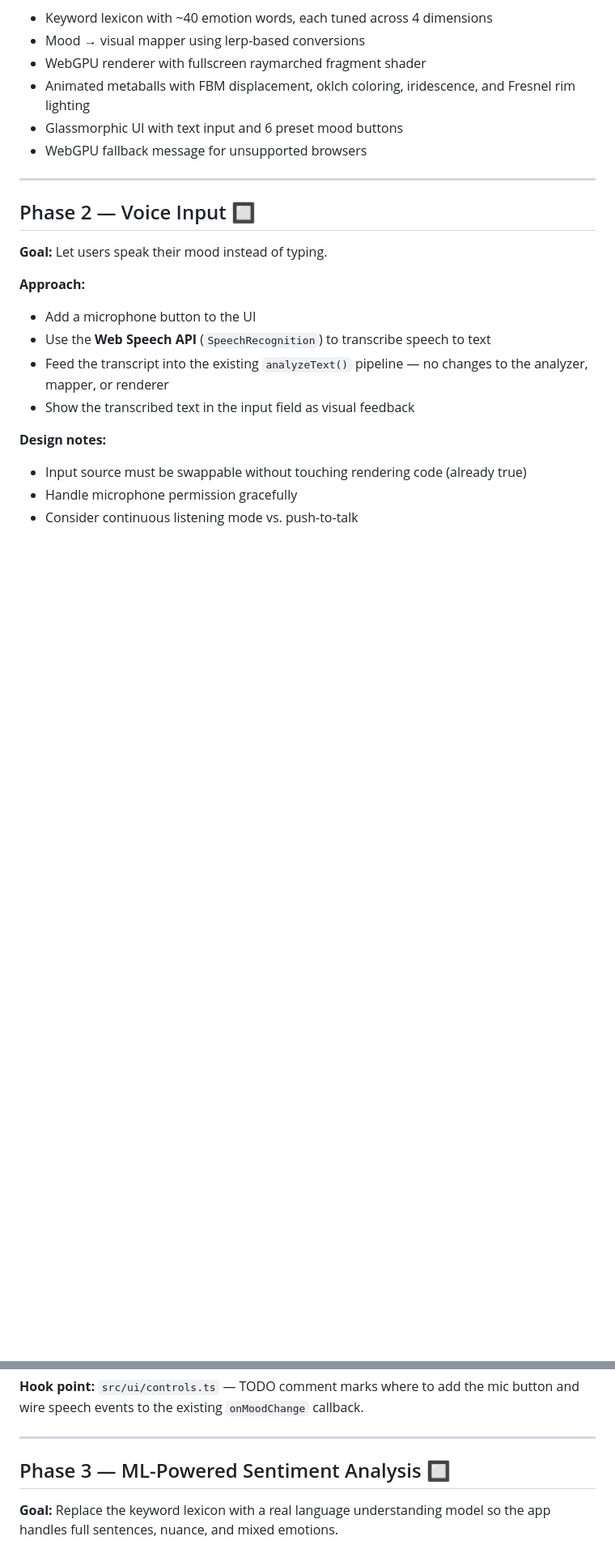
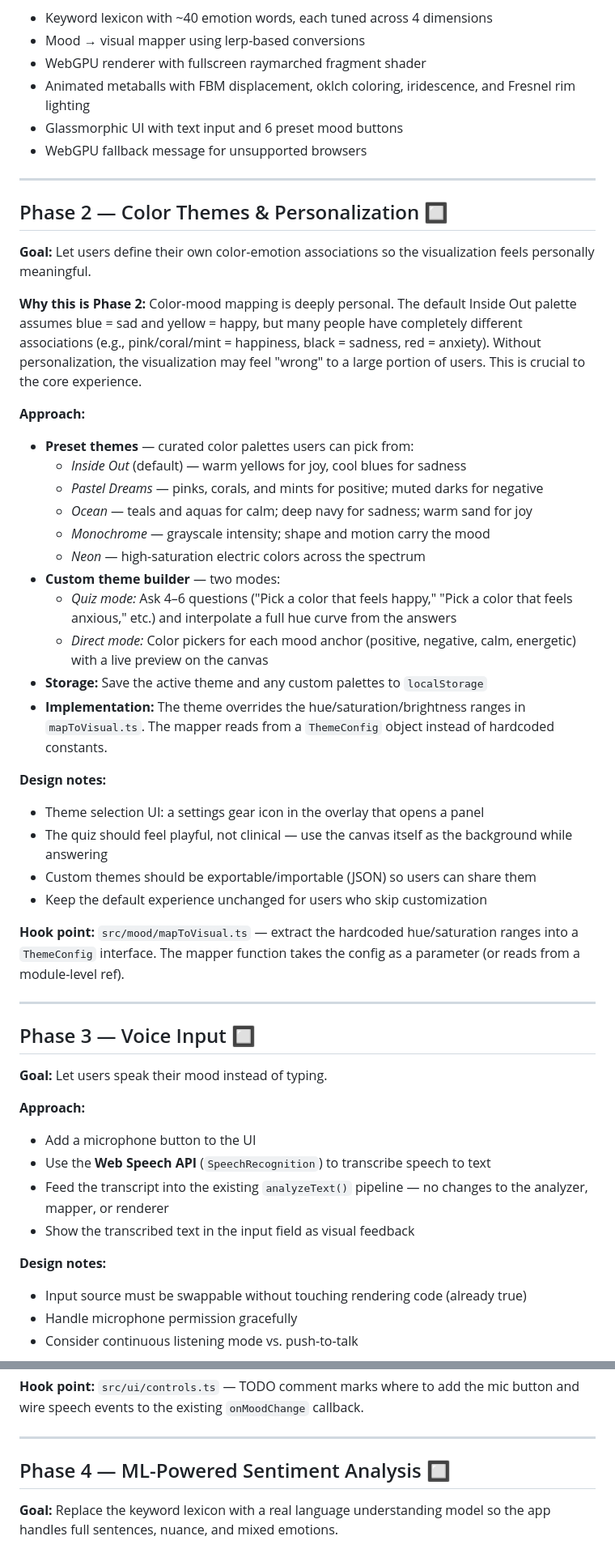
Before and after one commit to nishitha-burman/MoodVisualizer, a Markdown page: docs/ROADMAP.md, 2 parts joined by grey strips. Shown at 81% size. GitHub-like rendering; blank space fills up the shorter version.

Commit message:
Make Color Themes phase 2, bump all subsequent phases
Color personalization is critical to the core experience — if a user's
color-emotion associations don't match the defaults, the visualization
feels wrong. Inserted as Phase 2 with preset themes, quiz mode, and
custom builder. Voice Input becomes Phase 3, everything else shifts +1.

Co-authored-by: Copilot App <223556219+Copilot@users.noreply.github.com>
Copilot-Session: fcfc4a59-1fd8-4f56-94fe-b54d6cee29fd

```diff
--- a/docs/ROADMAP.md
+++ b/docs/ROADMAP.md
@@ -32,7 +32,50 @@ with raw WebGPU.
 
 ---
 
-## Phase 2 — Voice Input 🔲
+## Phase 2 — Color Themes & Personalization 🔲
+
+**Goal:** Let users define their own color-emotion associations so the
+visualization feels personally meaningful.
+
+**Why this is Phase 2:** Color-mood mapping is deeply personal. The default
+Inside Out palette assumes blue = sad and yellow = happy, but many people have
+completely different associations (e.g., pink/coral/mint = happiness, black =
+sadness, red = anxiety). Without personalization, the visualization may feel
+"wrong" to a large portion of users. This is crucial to the core experience.
+
+**Approach:**
+- **Preset themes** — curated color palettes users can pick from:
+  - *Inside Out* (default) — warm yellows for joy, cool blues for sadness
+  - *Pastel Dreams* — pinks, corals, and mints for positive; muted darks for
+    negative
+  - *Ocean* — teals and aquas for calm; deep navy for sadness; warm sand for joy
+  - *Monochrome* — grayscale intensity; shape and motion carry the mood
+  - *Neon* — high-saturation electric colors across the spectrum
+- **Custom theme builder** — two modes:
+  - *Quiz mode:* Ask 4–6 questions ("Pick a color that feels happy," "Pick a
+    color that feels anxious," etc.) and interpolate a full hue curve from the
+    answers
+  - *Direct mode:* Color pickers for each mood anchor (positive, negative,
+    calm, energetic) with a live preview on the canvas
+- **Storage:** Save the active theme and any custom palettes to `localStorage`
+- **Implementation:** The theme overrides the hue/saturation/brightness ranges
+  in `mapToVisual.ts`. The mapper reads from a `ThemeConfig` object instead of
+  hardcoded constants.
+
+**Design notes:**
+- Theme selection UI: a settings gear icon in the overlay that opens a panel
+- The quiz should feel playful, not clinical — use the canvas itself as the
+  background while answering
+- Custom themes should be exportable/importable (JSON) so users can share them
+- Keep the default experience unchanged for users who skip customization
+
+**Hook point:** `src/mood/mapToVisual.ts` — extract the hardcoded hue/saturation
+ranges into a `ThemeConfig` interface. The mapper function takes the config as a
+parameter (or reads from a module-level ref).
+
+---
+
+## Phase 3 — Voice Input 🔲
 
 **Goal:** Let users speak their mood instead of typing.
 
@@ -53,7 +96,7 @@ button and wire speech events to the existing `onMoodChange` callback.
 
 ---
 
-## Phase 3 — ML-Powered Sentiment Analysis 🔲
+## Phase 4 — ML-Powered Sentiment Analysis 🔲
 
 **Goal:** Replace the keyword lexicon with a real language understanding model
 so the app handles full sentences, nuance, and mixed emotions.
```
Also changed, not shown: other parts of docs/ROADMAP.md (+7 -7 lines).
